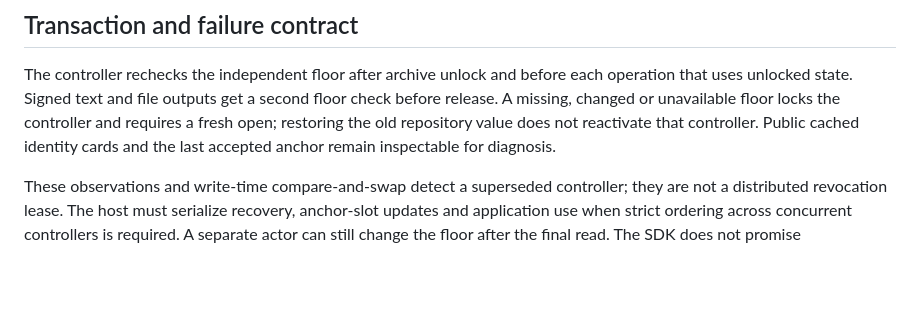
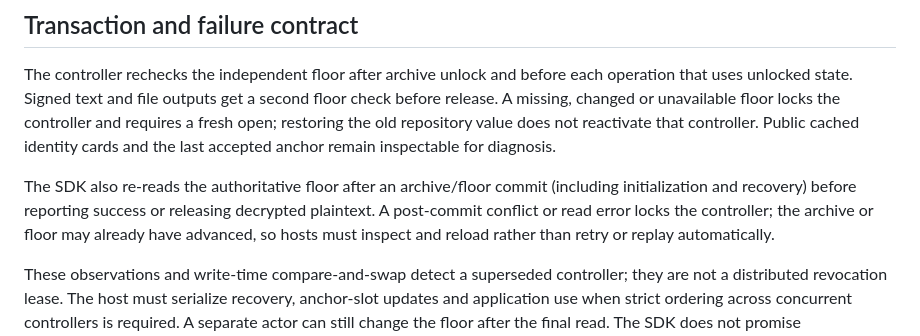
Before and after one commit to neophilism/End-To-End-Everywhere-Suite, a Markdown page: docs/application-sdk.md, the part around the change. Rendered like a GitHub page; blank space fills up the shorter version.

Commit message:
docs(sdk): explain post-commit uncertainty and reload requirements

```diff
--- a/docs/application-sdk.md
+++ b/docs/application-sdk.md
@@ -40,6 +40,8 @@ Use `observe_contact` to import an untrusted card, then compare the complete car
 
 The controller rechecks the independent floor after archive unlock and before each operation that uses unlocked state. Signed text and file outputs get a second floor check before release. A missing, changed or unavailable floor locks the controller and requires a fresh open; restoring the old repository value does not reactivate that controller. Public cached identity cards and the last accepted anchor remain inspectable for diagnosis.
 
+The SDK also re-reads the authoritative floor after an archive/floor commit (including initialization and recovery) before reporting success or releasing decrypted plaintext. A post-commit conflict or read error locks the controller; the archive or floor may already have advanced, so hosts must inspect and reload rather than retry or replay automatically.
+
 These observations and write-time compare-and-swap detect a superseded controller; they are not a distributed revocation lease. The host must serialize recovery, anchor-slot updates and application use when strict ordering across concurrent controllers is required. A separate actor can still change the floor after the final read. The SDK does not promise instantaneous revocation across machines or release already-returned data.
 
 1. Authenticate and validate the requested operation under current trust and lock policy.
```
